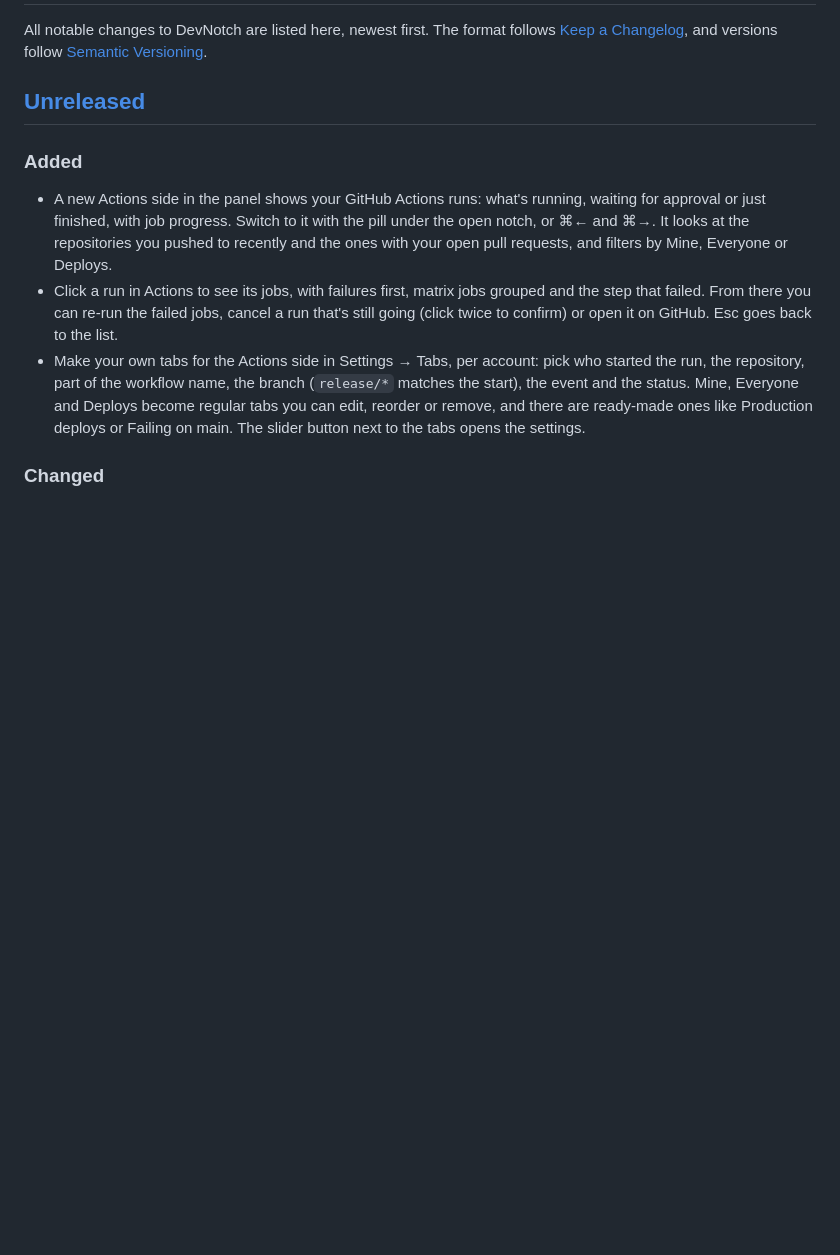
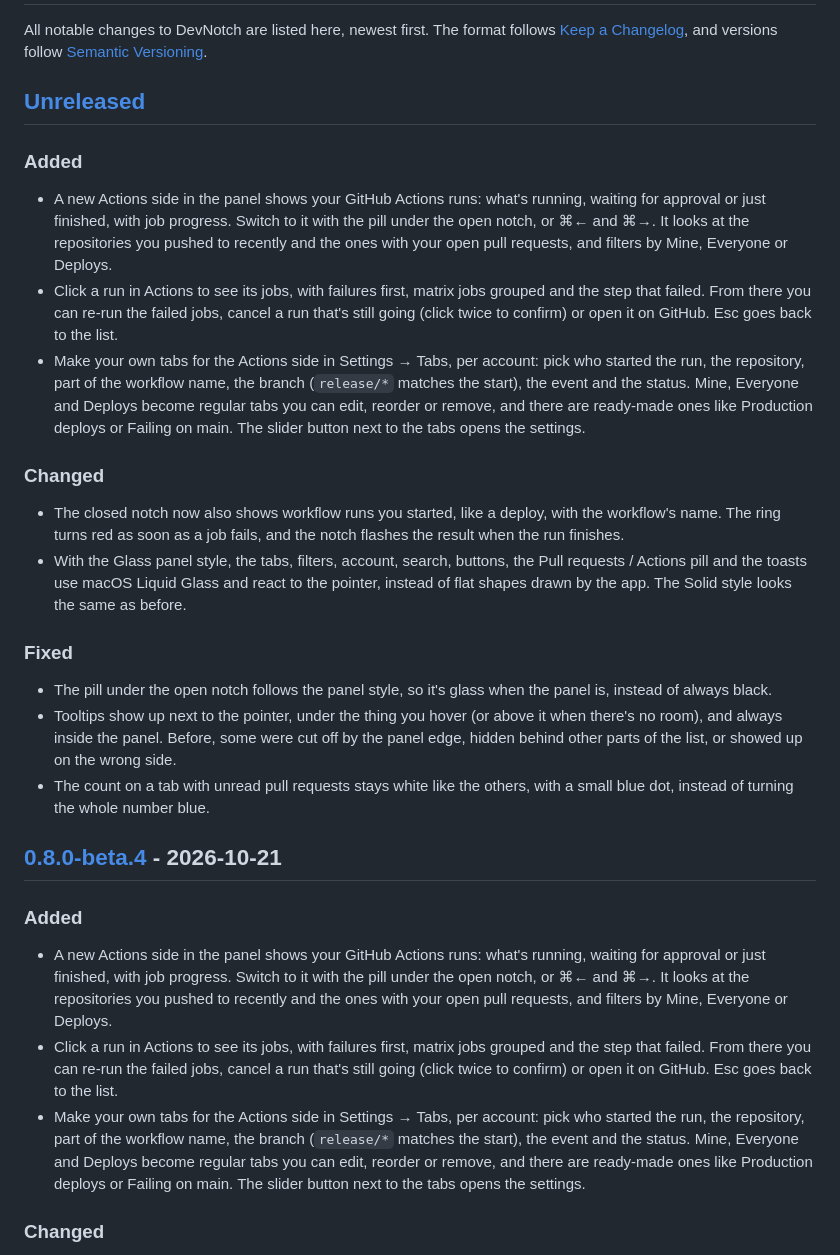
Before and after one commit to ZUBERKHAN034/pullo, a Markdown page: CHANGELOG.md, the part around one of its changes. Drawn GitHub-style; blank space fills up the shorter version.

Commit message:
Release 0.8.0-beta.4

```diff
--- a/CHANGELOG.md
+++ b/CHANGELOG.md
@@ -3,6 +3,22 @@
 All notable changes to DevNotch are listed here, newest first. The format follows [Keep a Changelog](https://keepachangelog.com/en/1.1.0/), and versions follow [Semantic Versioning](https://semver.org).
 
 ## [Unreleased]
+
+### Added
+- A new Actions side in the panel shows your GitHub Actions runs: what's running, waiting for approval or just finished, with job progress. Switch to it with the pill under the open notch, or ⌘← and ⌘→. It looks at the repositories you pushed to recently and the ones with your open pull requests, and filters by Mine, Everyone or Deploys.
+- Click a run in Actions to see its jobs, with failures first, matrix jobs grouped and the step that failed. From there you can re-run the failed jobs, cancel a run that's still going (click twice to confirm) or open it on GitHub. Esc goes back to the list.
+- Make your own tabs for the Actions side in Settings → Tabs, per account: pick who started the run, the repository, part of the workflow name, the branch (`release/*` matches the start), the event and the status. Mine, Everyone and Deploys become regular tabs you can edit, reorder or remove, and there are ready-made ones like Production deploys or Failing on main. The slider button next to the tabs opens the settings.
+
+### Changed
+- The closed notch now also shows workflow runs you started, like a deploy, with the workflow's name. The ring turns red as soon as a job fails, and the notch flashes the result when the run finishes.
+- With the Glass panel style, the tabs, filters, account, search, buttons, the Pull requests / Actions pill and the toasts use macOS Liquid Glass and react to the pointer, instead of flat shapes drawn by the app. The Solid style looks the same as before.
+
+### Fixed
+- The pill under the open notch follows the panel style, so it's glass when the panel is, instead of always black.
+- Tooltips show up next to the pointer, under the thing you hover (or above it when there's no room), and always inside the panel. Before, some were cut off by the panel edge, hidden behind other parts of the list, or showed up on the wrong side.
+- The count on a tab with unread pull requests stays white like the others, with a small blue dot, instead of turning the whole number blue.
+
+## [0.8.0-beta.4] - 2026-10-21
 
 ### Added
 - A new Actions side in the panel shows your GitHub Actions runs: what's running, waiting for approval or just finished, with job progress. Switch to it with the pill under the open notch, or ⌘← and ⌘→. It looks at the repositories you pushed to recently and the ones with your open pull requests, and filters by Mine, Everyone or Deploys.
```
Also changed, not shown: other parts of CHANGELOG.md (+1 -0 lines).
